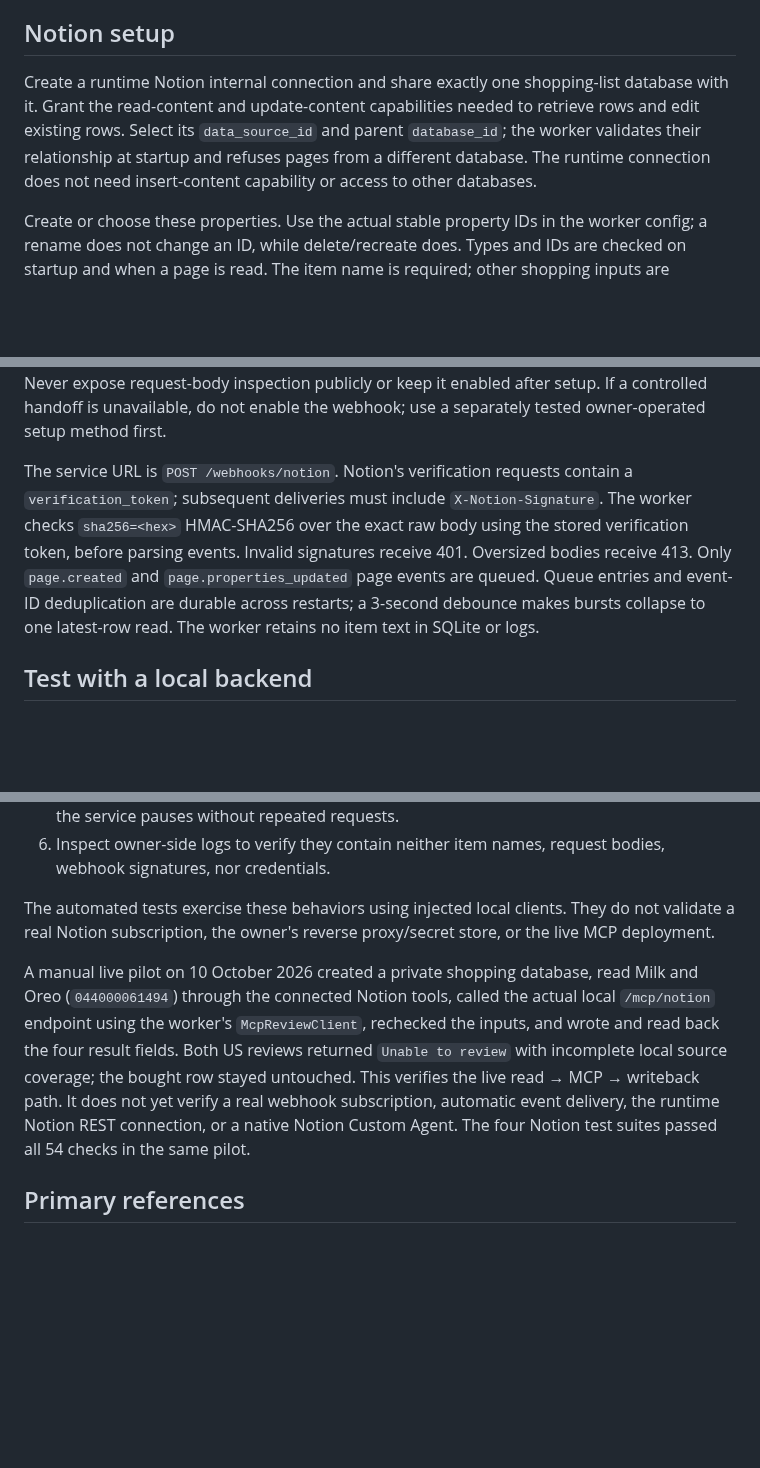
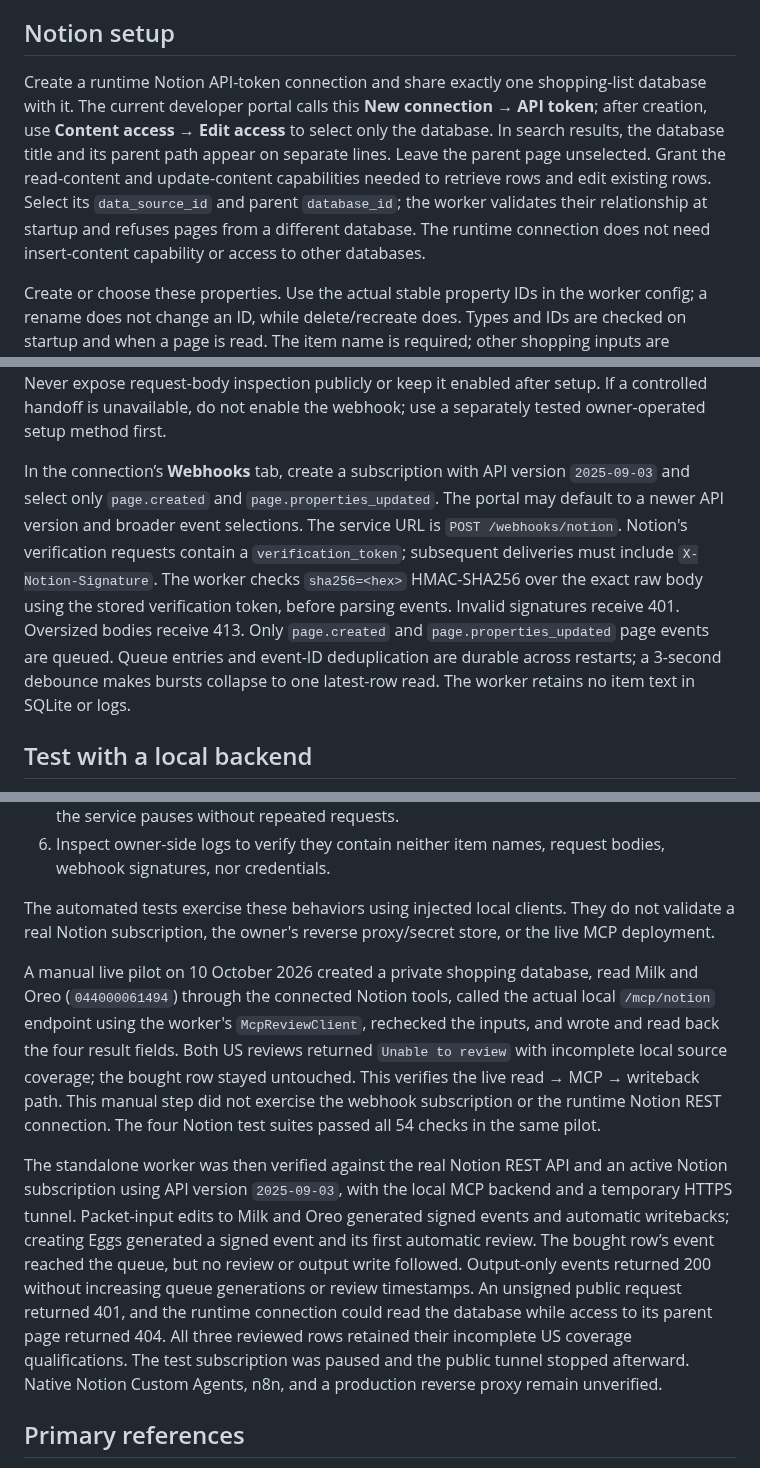
Before and after one commit to anthonyhumphreys/eat-or-yeet, a Markdown page: docs/notion-shopping.md, 3 parts joined by grey strips. Drawn GitHub-style; blank space fills up the shorter version.

Commit message:
docs: verify live Notion webhook flow

```diff
--- a/docs/notion-shopping.md
+++ b/docs/notion-shopping.md
@@ -8,7 +8,7 @@ The review is a discovery nudge. It can surface published notices that match the
 
 ## Notion setup
 
-Create a runtime Notion internal connection and share exactly one shopping-list database with it. Grant the read-content and update-content capabilities needed to retrieve rows and edit existing rows. Select its `data_source_id` and parent `database_id`; the worker validates their relationship at startup and refuses pages from a different database. The runtime connection does not need insert-content capability or access to other databases.
+Create a runtime Notion API-token connection and share exactly one shopping-list database with it. The current developer portal calls this **New connection → API token**; after creation, use **Content access → Edit access** to select only the database. In search results, the database title and its parent path appear on separate lines. Leave the parent page unselected. Grant the read-content and update-content capabilities needed to retrieve rows and edit existing rows. Select its `data_source_id` and parent `database_id`; the worker validates their relationship at startup and refuses pages from a different database. The runtime connection does not need insert-content capability or access to other databases.
 
 Create or choose these properties. Use the actual stable property IDs in the worker config; a rename does not change an ID, while delete/recreate does. Types and IDs are checked on startup and when a page is read. The item name is required; other shopping inputs are optional.
 
@@ -116,7 +116,7 @@ Run the container with the config and secrets read-only and port 3000 behind the
 
 The verification token is generated by Notion and appears in the one-time verification POST body. Set up this handoff before starting the worker, which requires the stored token. Use an owner-controlled temporary setup endpoint at the intended HTTPS URL to acknowledge the challenge and inspect its body privately. Place the token in the secret store, remove the setup endpoint and inspection, then start the worker at that URL before enabling event delivery. The worker also acknowledges repeated challenges but never adopts, logs or persists their token. Never expose request-body inspection publicly or keep it enabled after setup. If a controlled handoff is unavailable, do not enable the webhook; use a separately tested owner-operated setup method first.
 
-The service URL is `POST /webhooks/notion`. Notion's verification requests contain a `verification_token`; subsequent deliveries must include `X-Notion-Signature`. The worker checks `sha256=<hex>` HMAC-SHA256 over the exact raw body using the stored verification token, before parsing events. Invalid signatures receive 401. Oversized bodies receive 413. Only `page.created` and `page.properties_updated` page events are queued. Queue entries and event-ID deduplication are durable across restarts; a 3-second debounce makes bursts collapse to one latest-row read. The worker retains no item text in SQLite or logs.
+In the connection’s **Webhooks** tab, create a subscription with API version `2025-09-03` and select only `page.created` and `page.properties_updated`. The portal may default to a newer API version and broader event selections. The service URL is `POST /webhooks/notion`. Notion's verification requests contain a `verification_token`; subsequent deliveries must include `X-Notion-Signature`. The worker checks `sha256=<hex>` HMAC-SHA256 over the exact raw body using the stored verification token, before parsing events. Invalid signatures receive 401. Oversized bodies receive 413. Only `page.created` and `page.properties_updated` page events are queued. Queue entries and event-ID deduplication are durable across restarts; a 3-second debounce makes bursts collapse to one latest-row read. The worker retains no item text in SQLite or logs.
 
 ## Test with a local backend
 
@@ -171,7 +171,9 @@ This is a per-row review when the user edits or adds an item. It does not subscr
 
 The automated tests exercise these behaviors using injected local clients. They do not validate a real Notion subscription, the owner's reverse proxy/secret store, or the live MCP deployment.
 
-A manual live pilot on 10 October 2026 created a private shopping database, read Milk and Oreo (`044000061494`) through the connected Notion tools, called the actual local `/mcp/notion` endpoint using the worker's `McpReviewClient`, rechecked the inputs, and wrote and read back the four result fields. Both US reviews returned `Unable to review` with incomplete local source coverage; the bought row stayed untouched. This verifies the live read → MCP → writeback path. It does not yet verify a real webhook subscription, automatic event delivery, the runtime Notion REST connection, or a native Notion Custom Agent. The four Notion test suites passed all 54 checks in the same pilot.
+A manual live pilot on 10 October 2026 created a private shopping database, read Milk and Oreo (`044000061494`) through the connected Notion tools, called the actual local `/mcp/notion` endpoint using the worker's `McpReviewClient`, rechecked the inputs, and wrote and read back the four result fields. Both US reviews returned `Unable to review` with incomplete local source coverage; the bought row stayed untouched. This verifies the live read → MCP → writeback path. This manual step did not exercise the webhook subscription or the runtime Notion REST connection. The four Notion test suites passed all 54 checks in the same pilot.
+
+The standalone worker was then verified against the real Notion REST API and an active Notion subscription using API version `2025-09-03`, with the local MCP backend and a temporary HTTPS tunnel. Packet-input edits to Milk and Oreo generated signed events and automatic writebacks; creating Eggs generated a signed event and its first automatic review. The bought row’s event reached the queue, but no review or output write followed. Output-only events returned 200 without increasing queue generations or review timestamps. An unsigned public request returned 401, and the runtime connection could read the database while access to its parent page returned 404. All three reviewed rows retained their incomplete US coverage qualifications. The test subscription was paused and the public tunnel stopped afterward. Native Notion Custom Agents, n8n, and a production reverse proxy remain unverified.
 
 ## Primary references
 
```
